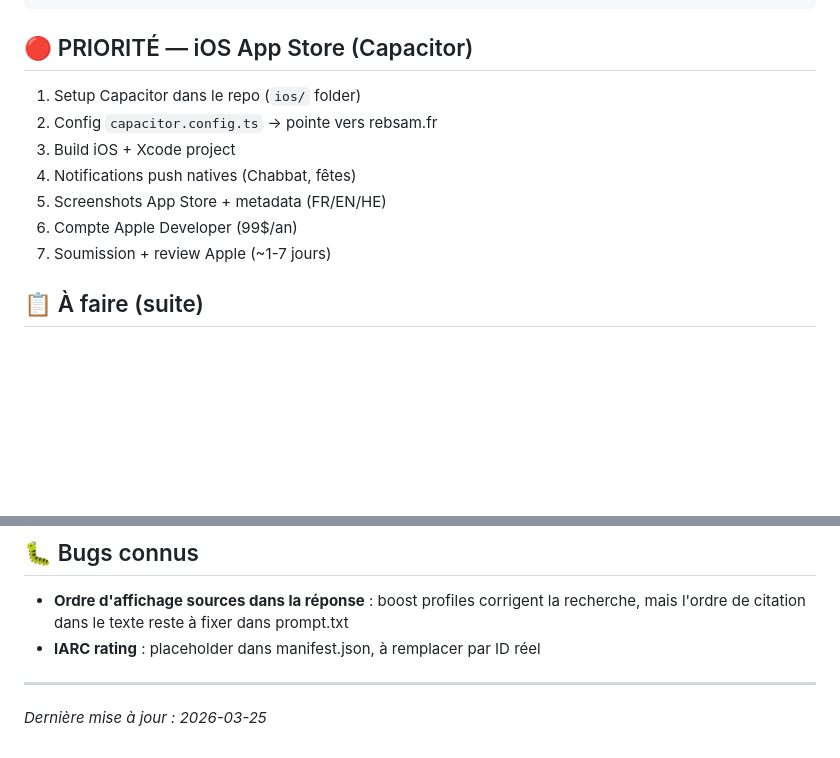
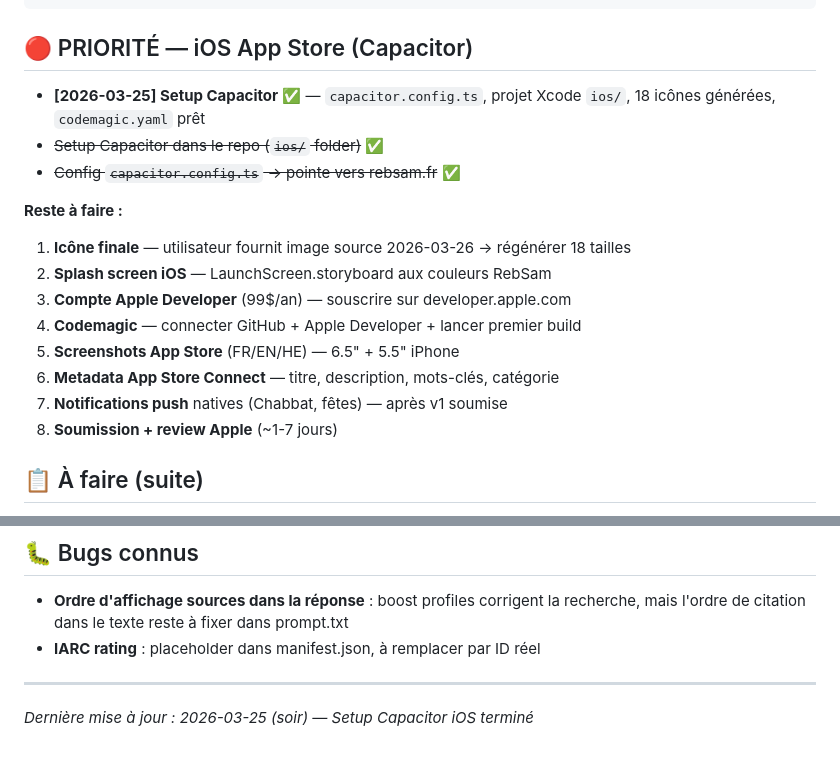
Before and after one commit to gityoni/rebsam.github.io, a Markdown page: TASKS.md, 2 parts joined by grey strips. Rendered like a GitHub page; blank space fills up the shorter version.

````diff
--- a/TASKS.md
+++ b/TASKS.md
@@ -52,13 +52,19 @@ INTERDIT : citer un ouvrage thématique moderne si une source primaire couvre le
 ```
 
 ## 🔴 PRIORITÉ — iOS App Store (Capacitor)
-1. Setup Capacitor dans le repo (`ios/` folder)
-2. Config `capacitor.config.ts` → pointe vers rebsam.fr
-3. Build iOS + Xcode project
-4. Notifications push natives (Chabbat, fêtes)
-5. Screenshots App Store + metadata (FR/EN/HE)
-6. Compte Apple Developer (99$/an)
-7. Soumission + review Apple (~1-7 jours)
+- **[2026-03-25] Setup Capacitor** ✅ — `capacitor.config.ts`, projet Xcode `ios/`, 18 icônes générées, `codemagic.yaml` prêt
+- ~~Setup Capacitor dans le repo (`ios/` folder)~~ ✅
+- ~~Config `capacitor.config.ts` → pointe vers rebsam.fr~~ ✅
+
+**Reste à faire :**
+1. **Icône finale** — utilisateur fournit image source 2026-03-26 → régénérer 18 tailles
+2. **Splash screen iOS** — LaunchScreen.storyboard aux couleurs RebSam
+3. **Compte Apple Developer** (99$/an) — souscrire sur developer.apple.com
+4. **Codemagic** — connecter GitHub + Apple Developer + lancer premier build
+5. **Screenshots App Store** (FR/EN/HE) — 6.5" + 5.5" iPhone
+6. **Metadata App Store Connect** — titre, description, mots-clés, catégorie
+7. **Notifications push** natives (Chabbat, fêtes) — après v1 soumise
+8. **Soumission + review Apple** (~1-7 jours)
 
 ## 📋 À faire (suite)
 
@@ -75,4 +81,4 @@ INTERDIT : citer un ouvrage thématique moderne si une source primaire couvre le
 - **IARC rating** : placeholder dans manifest.json, à remplacer par ID réel
 
 ---
-*Dernière mise à jour : 2026-03-25*
+*Dernière mise à jour : 2026-03-25 (soir) — Setup Capacitor iOS terminé*
````
Also changed, not shown: CLAUDE.md (+31 -5 lines).
